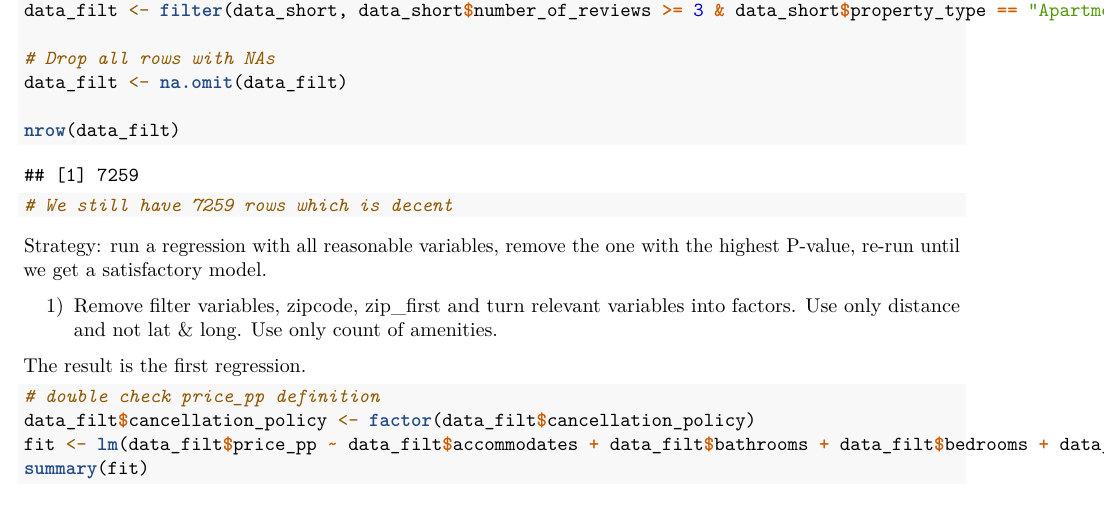
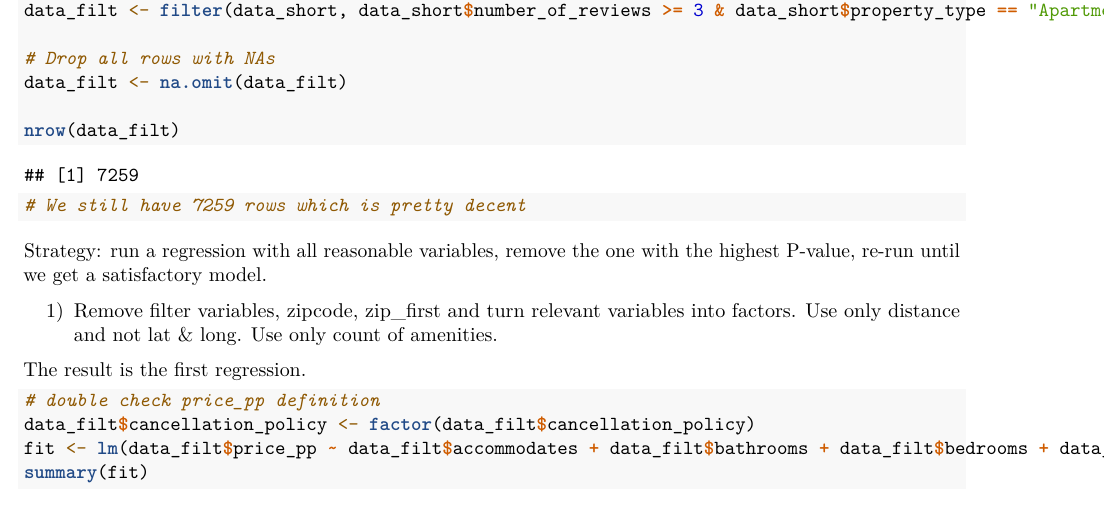
Before and after one commit to ppperina/ICBS_MathsPrj_GroupC, an R Markdown document (Final_report.Rmd): part of page 1 of 4, cut so that both start at the same text. Rendered offline with R 4.5, knitr and Pandoc, then LaTeX, with nearby package versions.

Commit message:
showing how git works

````diff
--- a/Final_report.Rmd
+++ b/Final_report.Rmd
@@ -28,7 +28,7 @@ data_filt <- filter(data_short, data_short$number_of_reviews >= 3 & data_short$p
 data_filt <- na.omit(data_filt)
 
 nrow(data_filt)
-# We still have 7259 rows which is decent
+# We still have 7259 rows which is pretty decent
 ```
 Strategy: run a regression with all reasonable variables, remove the one with the highest P-value, re-run until we get a satisfactory model.
 
````
